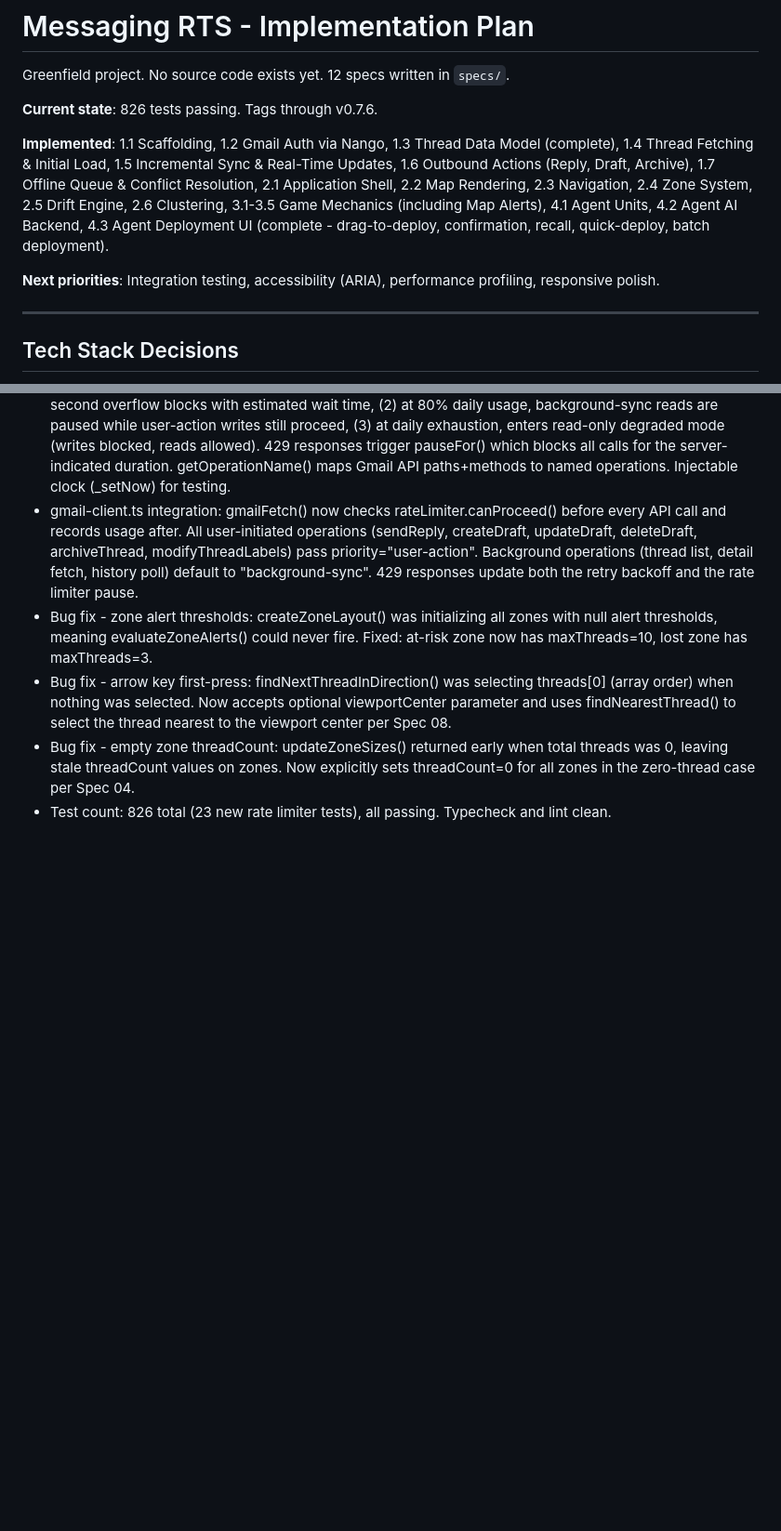
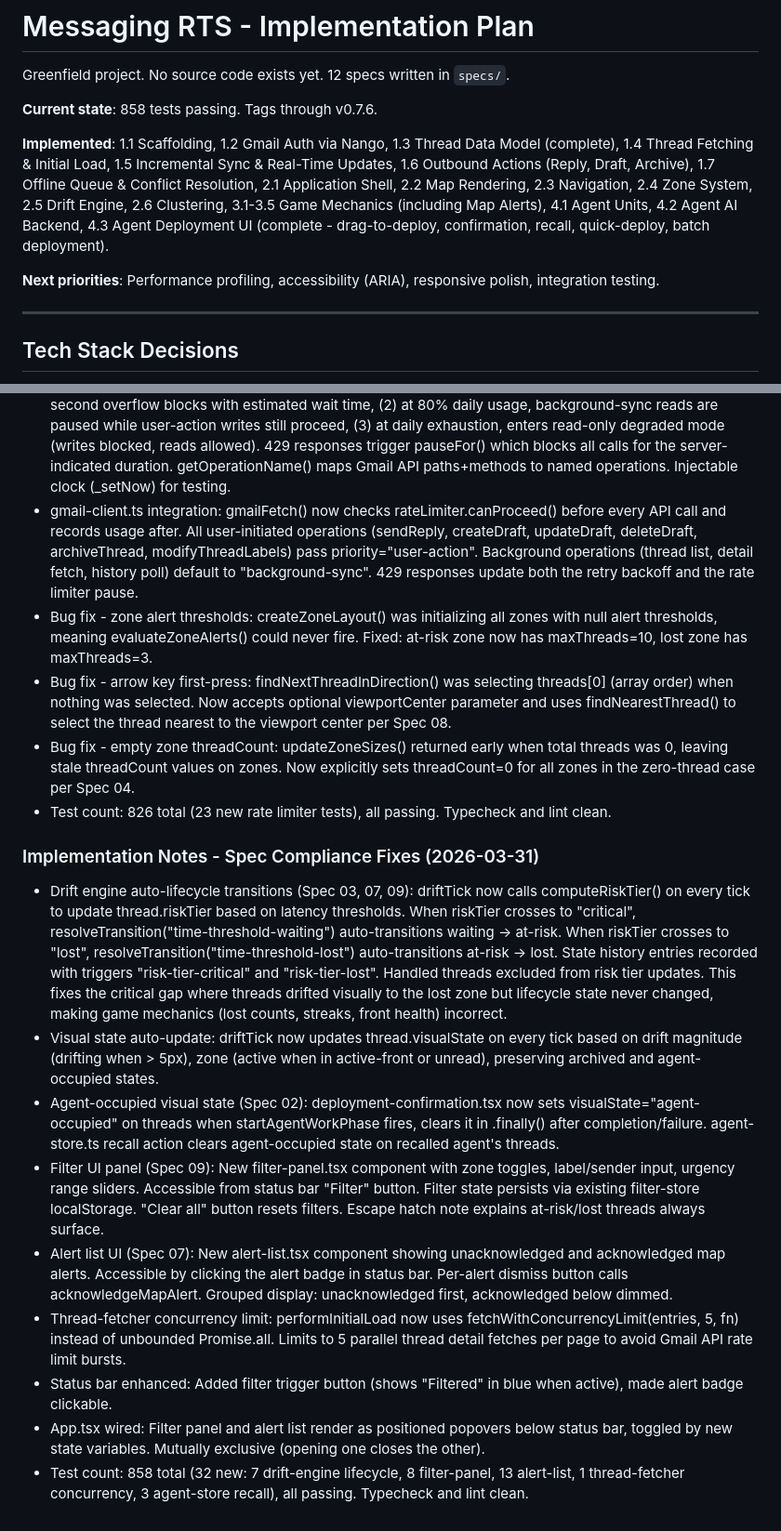
Before and after one commit to calvinbeighle/monet, a Markdown page: messagingRTS/IMPLEMENTATION_PLAN.md, 2 parts joined by grey strips. Shown at 93% size. Rendered like a GitHub page; blank space fills up the shorter version.

Commit message:
feat: drift engine lifecycle transitions, filter/alert UI, agent-occupied state, fetch concurrency
- Drift engine auto-transitions lifecycle state based on risk tier thresholds
  (waiting -> at-risk -> lost) with state history recording
- Visual state auto-updates on every drift tick (drifting/active/idle)
- Agent-occupied visual state set/cleared during agent work phase and on recall
- Filter panel UI: zone toggles, label/sender input, urgency range sliders
- Alert list UI: clickable badge shows alerts with dismiss functionality
- Thread-fetcher bounded to 5 concurrent fetches per page
- 858 tests passing (32 new), typecheck and lint clean

```diff
--- a/messagingRTS/IMPLEMENTATION_PLAN.md
+++ b/messagingRTS/IMPLEMENTATION_PLAN.md
@@ -2,13 +2,13 @@
 
 Greenfield project. No source code exists yet. 12 specs written in `specs/`.
 
-**Current state**: 826 tests passing. Tags through v0.7.6.
+**Current state**: 858 tests passing. Tags through v0.7.6.
 
 **Implemented**: 1.1 Scaffolding, 1.2 Gmail Auth via Nango, 1.3 Thread Data Model (complete), 1.4 Thread Fetching & Initial Load, 1.5 Incremental Sync & Real-Time Updates, 1.6 Outbound Actions (Reply, Draft, Archive), 1.7 Offline Queue & Conflict Resolution, 2.1 Application Shell, 2.2 Map Rendering,
 2.3 Navigation, 2.4 Zone System, 2.5 Drift Engine,
 2.6 Clustering, 3.1-3.5 Game Mechanics (including Map Alerts), 4.1 Agent Units, 4.2 Agent AI Backend, 4.3 Agent Deployment UI (complete - drag-to-deploy, confirmation, recall, quick-deploy, batch deployment).
 
-**Next priorities**: Integration testing, accessibility (ARIA), performance profiling, responsive polish.
+**Next priorities**: Performance profiling, accessibility (ARIA), responsive polish, integration testing.
 
 ---
 
@@ -513,3 +513,15 @@ All specs authored. No source code exists yet. Implementation begins at 1.1.
 - Bug fix - arrow key first-press: findNextThreadInDirection() was selecting threads[0] (array order) when nothing was selected. Now accepts optional viewportCenter parameter and uses findNearestThread() to select the thread nearest to the viewport center per Spec 08.
 - Bug fix - empty zone threadCount: updateZoneSizes() returned early when total threads was 0, leaving stale threadCount values on zones. Now explicitly sets threadCount=0 for all zones in the zero-thread case per Spec 04.
 - Test count: 826 total (23 new rate limiter tests), all passing. Typecheck and lint clean.
+
+### Implementation Notes - Spec Compliance Fixes (2026-03-31)
+
+- Drift engine auto-lifecycle transitions (Spec 03, 07, 09): driftTick now calls computeRiskTier() on every tick to update thread.riskTier based on latency thresholds. When riskTier crosses to "critical", resolveTransition("time-threshold-waiting") auto-transitions waiting -> at-risk. When riskTier crosses to "lost", resolveTransition("time-threshold-lost") auto-transitions at-risk -> lost. State history entries recorded with triggers "risk-tier-critical" and "risk-tier-lost". Handled threads excluded from risk tier updates. This fixes the critical gap where threads drifted visually to the lost zone but lifecycle state never changed, making game mechanics (lost counts, streaks, front health) incorrect.
+- Visual state auto-update: driftTick now updates thread.visualState on every tick based on drift magnitude (drifting when > 5px), zone (active when in active-front or unread), preserving archived and agent-occupied states.
+- Agent-occupied visual state (Spec 02): deployment-confirmation.tsx now sets visualState="agent-occupied" on threads when startAgentWorkPhase fires, clears it in .finally() after completion/failure. agent-store.ts recall action clears agent-occupied state on recalled agent's threads.
+- Filter UI panel (Spec 09): New filter-panel.tsx component with zone toggles, label/sender input, urgency range sliders. Accessible from status bar "Filter" button. Filter state persists via existing filter-store localStorage. "Clear all" button resets filters. Escape hatch note explains at-risk/lost threads always surface.
+- Alert list UI (Spec 07): New alert-list.tsx component showing unacknowledged and acknowledged map alerts. Accessible by clicking the alert badge in status bar. Per-alert dismiss button calls acknowledgeMapAlert. Grouped display: unacknowledged first, acknowledged below dimmed.
+- Thread-fetcher concurrency limit: performInitialLoad now uses fetchWithConcurrencyLimit(entries, 5, fn) instead of unbounded Promise.all. Limits to 5 parallel thread detail fetches per page to avoid Gmail API rate limit bursts.
+- Status bar enhanced: Added filter trigger button (shows "Filtered" in blue when active), made alert badge clickable.
+- App.tsx wired: Filter panel and alert list render as positioned popovers below status bar, toggled by new state variables. Mutually exclusive (opening one closes the other).
+- Test count: 858 total (32 new: 7 drift-engine lifecycle, 8 filter-panel, 13 alert-list, 1 thread-fetcher concurrency, 3 agent-store recall), all passing. Typecheck and lint clean.
```
